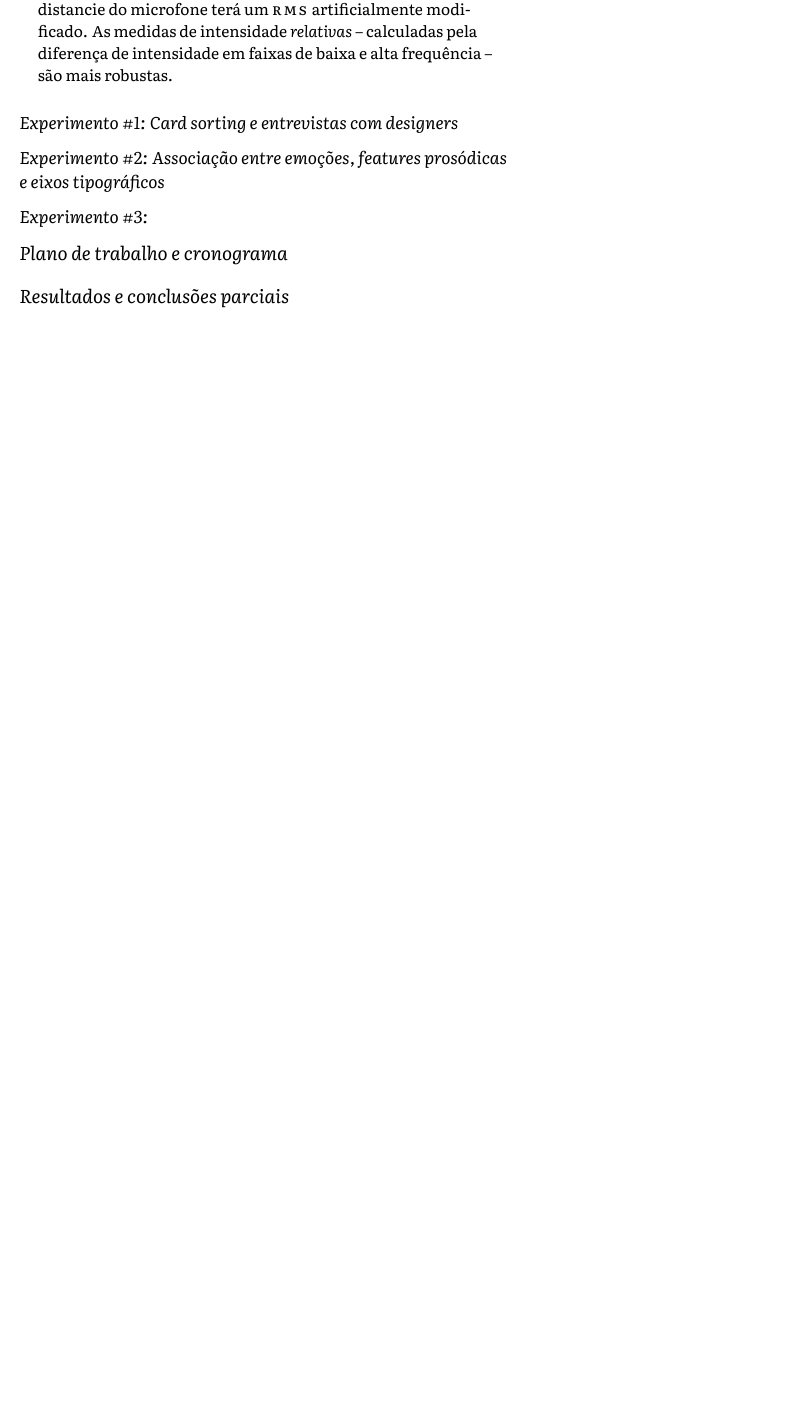
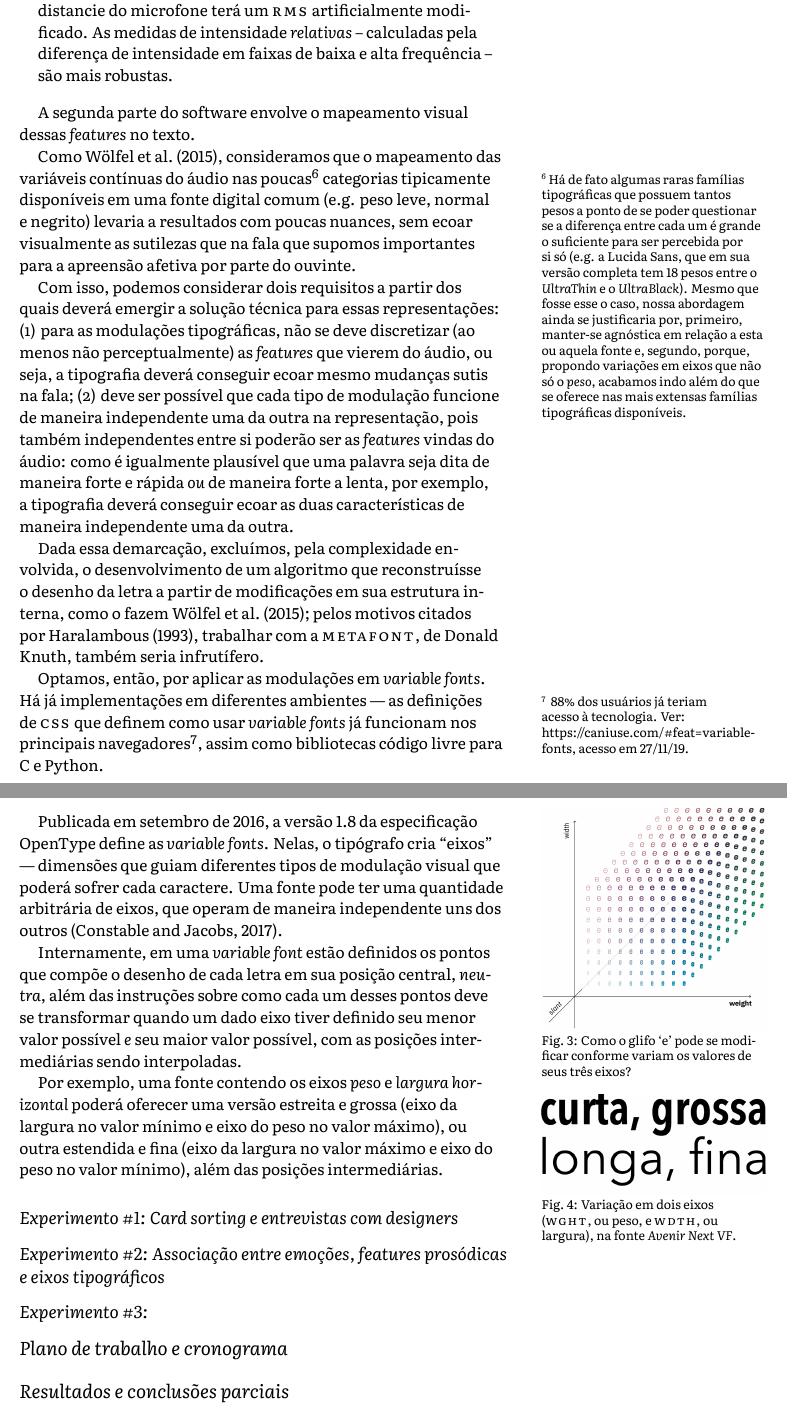
Before and after one commit to caluap/qualificacao_msc, a LaTeX document (main.tex): part of page 5 of 10 before the commit and two parts of pages 5 and 6 of 11 after it, the two joined at a grey line, cut so that both start at the same text, the shorter picture padded with empty space. Compiled offline with XeLaTeX.

Commit message:
imagens explicando variable fonts

```diff
--- a/main.tex
+++ b/main.tex
@@ -105,6 +105,9 @@
 \renewcommand{\fnum@table}{Tabela~\thetable}
 \makeatother
 
+\newcommand{\num}[1]{\textsc{(\oldstylenums{#1})}}
+
+
 
 \begin{document}
 
@@ -187,7 +190,35 @@ Em versões posteriores do software, as seguintes melhorias devem ser considerad
     \item \textsc{rms} é uma medida pouco resistente a diferenças de gravação não relacionadas à diferenças de esforço vocal. Um falante que tenha a voz em volume constante mas que se aproxime ou se distancie do microfone terá um \textsc{rms} artificialmente modificado. As medidas de intensidade \textit{relativas} -- calculadas pela diferença de intensidade em faixas de baixa e alta frequência -- são mais robustas.
 \end{enumerate}
 
-% Considering this, we adopted suprasegmental, unidimensional, prosodic features as good estimators of expressive speech dynamics\cite{rao2010characterization}. In particular, we evaluated {\itshape root mean square} (\textsc{rms}), scaling intensity, and {\itshape fundamental frequency} ($f_0$), scaling pitch, both windowed at each syllable.
+A segunda parte do software envolve o mapeamento visual dessas \textit{features} no texto.
+
+Como \citet{wolfel2015}, consideramos que o mapeamento das variáveis contínuas do áudio nas poucas\sidenote{Há de fato algumas raras famílias tipográficas que possuem tantos pesos a ponto de se poder questionar se a diferença entre cada um é grande o suficiente para ser percebida por si só (e.g. a Lucida Sans, que em sua versão completa tem 18 pesos entre o \textit{UltraThin} e o \textit{UltraBlack}). Mesmo que fosse esse o caso, nossa abordagem ainda se justificaria por, primeiro, manter-se agnóstica em relação a esta ou aquela fonte e, segundo, porque, propondo variações em eixos que não só o \textit{peso}, acabamos indo além do que se oferece nas mais extensas famílias tipográficas disponíveis.} categorias tipicamente disponíveis em uma fonte digital comum (e.g. peso leve, normal e negrito) levaria a resultados com poucas nuances, sem ecoar visualmente as sutilezas que na fala que supomos importantes para a apreensão afetiva por parte do ouvinte.
+
+Com isso, podemos considerar dois requisitos a partir dos quais deverá emergir a solução técnica para essas representações: \num{1} para as modulações tipográficas, não se deve discretizar (ao menos não perceptualmente) as \textit{features} que vierem do áudio, ou seja, a tipografia deverá conseguir ecoar mesmo mudanças sutis na fala; \num{2} deve ser possível que cada tipo de modulação funcione de maneira independente uma da outra na representação, pois também independentes entre si poderão ser as \textit{features} vindas do áudio: como é igualmente plausível que uma palavra seja dita de maneira forte e rápida \textit{ou} de maneira forte a lenta, por exemplo, a tipografia deverá conseguir ecoar as duas características de maneira independente uma da outra.
+
+Dada essa demarcação, excluímos, pela complexidade envolvida, o desenvolvimento de um algoritmo que reconstruísse o desenho da letra a partir de modificações em sua estrutura interna, como o fazem \citet{wolfel2015}; pelos motivos citados por \citet{haralambous1993}, trabalhar com a \textsc{metafont}, de Donald Knuth, também seria infrutífero.
+
+Optamos, então, por aplicar as modulações em \textit{variable fonts}. Há já implementações em diferentes ambientes — as definições de \textsc{css} que definem como usar \textit{variable fonts} já funcionam nos principais navegadores\sidenote[][-2\baselineskip]{~88\% dos usuários já teriam acesso à tecnologia. Ver: https://caniuse.com/\#feat=variable-fonts, acesso em 27/11/19.}, assim como  bibliotecas código livre para C e Python.
+
+Publicada em setembro de 2016, a versão 1.8 da especificação OpenType define as \textit{variable fonts}. Nelas, o tipógrafo cria ``eixos'' — dimensões que guiam diferentes tipos de modulação visual que poderá sofrer cada caractere. Uma fonte pode ter uma quantidade arbitrária de eixos, que operam de maneira independente uns dos outros \citep{varfontssepcs}.
+
+\begin{marginfigure}
+  \includegraphics{imgs/grafico-var.png}
+  \caption{Como o glifo `e' pode se modificar conforme variam os valores de seus três eixos?}
+  \label{grafico_var}
+\end{marginfigure}
+
+Internamente, em uma \textit{variable font} estão definidos os pontos que compõe o desenho de cada letra em sua posição central, \textit{neutra}, além das instruções sobre como cada um desses pontos deve se transformar quando um dado eixo tiver definido seu menor valor possível \textit{e} seu maior valor possível, com as posições intermediárias sendo interpoladas.
+
+Por exemplo, uma fonte contendo os eixos \textit{peso} e \textit{largura horizontal} poderá oferecer uma versão estreita e grossa (eixo da largura no valor mínimo e eixo do peso no valor máximo), ou outra estendida e fina (eixo da largura no valor máximo e eixo do peso no valor mínimo), além das posições intermediárias.
+
+\begin{marginfigure}
+  \includegraphics{imgs/curta-grossa-longa-fina.png}
+  \caption{Variação em dois eixos (\textsc{wght}, ou peso, e \textsc{wdth}, ou largura), na fonte \textit{Avenir Next VF}.}
+  \label{curta_grossa_longa_fina}
+\end{marginfigure}
+
+% Resumindo, para um dado texto lido em voz alta, extrairemos um conjunto de \textit{features} de áudio e as mapearemos, sílaba a sílaba, nos eixos de uma \textit{variable font}.
 
 \subsection{Experimento \#1: Card sorting e entrevistas com designers}\label{sec:met_exp_2}
 
```
Also changed, not shown: refs.bib (+10 -0 lines), imgs/curta-grossa-longa-fina.png (added), imgs/grafico-var.png (added), main.tex (2 more changed lines).
